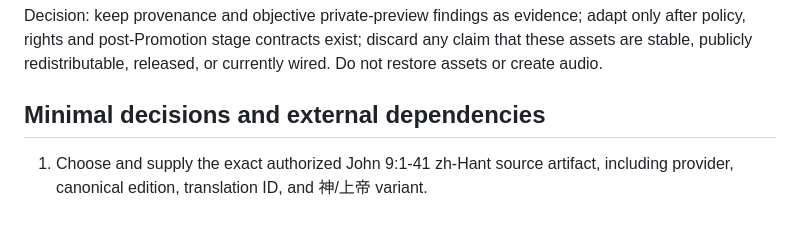
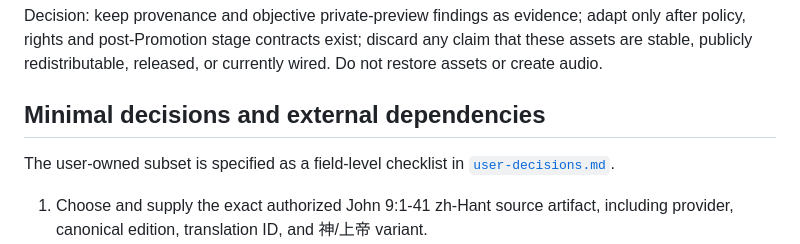
Before and after one commit to sonic74129/John-Gospel-9-Game, a Markdown page: planning/evidence/consumer-inventory.md, the part around the change. GitHub-like rendering; blank space fills up the shorter version.

Commit message:
Document John 9 user decisions
Co-authored-by: Copilot App <223556219+Copilot@users.noreply.github.com>

```diff
--- a/planning/evidence/consumer-inventory.md
+++ b/planning/evidence/consumer-inventory.md
@@ -216,6 +216,9 @@ released, or currently wired. Do not restore assets or create audio.
 
 ## Minimal decisions and external dependencies
 
+The user-owned subset is specified as a field-level checklist in
+[`user-decisions.md`](user-decisions.md).
+
 1. Choose and supply the exact authorized John 9:1-41 zh-Hant source artifact,
    including provider, canonical edition, translation ID, and 神/上帝 variant.
 2. Supply approved rights evidence and scope for repository storage/display,
```
Also changed, not shown: planning/evidence/user-decisions.md (added, +102 -0 lines).
